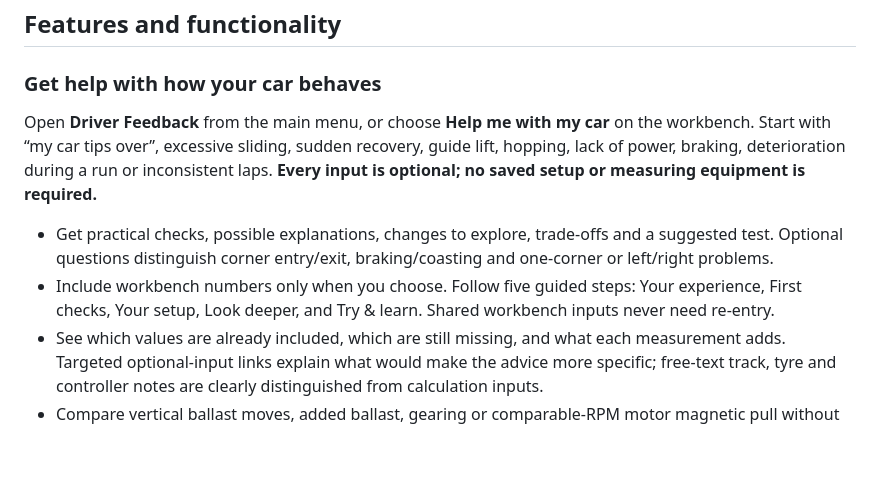
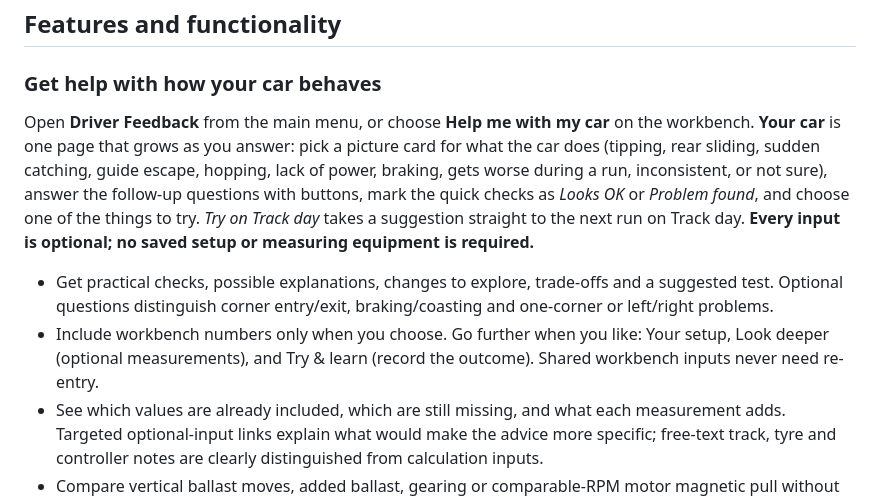
Before and after one commit to theDutchmanJames/SlotForgeTelemetry, a Markdown page: README.md, the part around the change. Drawn GitHub-style; blank space fills up the shorter version.

```diff
--- a/README.md
+++ b/README.md
@@ -83,10 +83,10 @@ The original motor/gearing engine and vector icons come from Paddock. The colour
 
 ### Get help with how your car behaves
 
-Open **Driver Feedback** from the main menu, or choose **Help me with my car** on the workbench. Start with “my car tips over”, excessive sliding, sudden recovery, guide lift, hopping, lack of power, braking, deterioration during a run or inconsistent laps. **Every input is optional; no saved setup or measuring equipment is required.**
+Open **Driver Feedback** from the main menu, or choose **Help me with my car** on the workbench. **Your car** is one page that grows as you answer: pick a picture card for what the car does (tipping, rear sliding, sudden catching, guide escape, hopping, lack of power, braking, gets worse during a run, inconsistent, or not sure), answer the follow-up questions with buttons, mark the quick checks as *Looks OK* or *Problem found*, and choose one of the things to try. *Try on Track day* takes a suggestion straight to the next run on Track day. **Every input is optional; no saved setup or measuring equipment is required.**
 
 - Get practical checks, possible explanations, changes to explore, trade-offs and a suggested test. Optional questions distinguish corner entry/exit, braking/coasting and one-corner or left/right problems.
-- Include workbench numbers only when you choose. Follow five guided steps: Your experience, First checks, Your setup, Look deeper, and Try & learn. Shared workbench inputs never need re-entry.
+- Include workbench numbers only when you choose. Go further when you like: Your setup, Look deeper (optional measurements), and Try & learn (record the outcome). Shared workbench inputs never need re-entry.
 - See which values are already included, which are still missing, and what each measurement adds. Targeted optional-input links explain what would make the advice more specific; free-text track, tyre and controller notes are clearly distinguished from calculation inputs.
 - Compare vertical ballast moves, added ballast, gearing or comparable-RPM motor magnetic pull without changing the baseline. Optional component inventories estimate CG and yaw/roll inertia; angle/pull measurements interpolate only within the measured range.
 - Record a fault, no fault or an uncertain inspection; for a setup change, record improvement, no clear difference or a worse result. Outcomes are tied to the recorded setup and symptom; later changes are identified. Keep observations, methods and proposals with saved setups and exports. Use the existing A–B–A tool for handwritten laps or manual/Paddock run snapshots, with frozen setup evidence.
```
Also changed, not shown: CHANGELOG.md (+10 -0 lines), docs/REMAKE-INVENTORY.md (+1 -1 lines), docs/ui-reference/remake-2026-11/driver-feedback-built.png (added), 4 other files.
